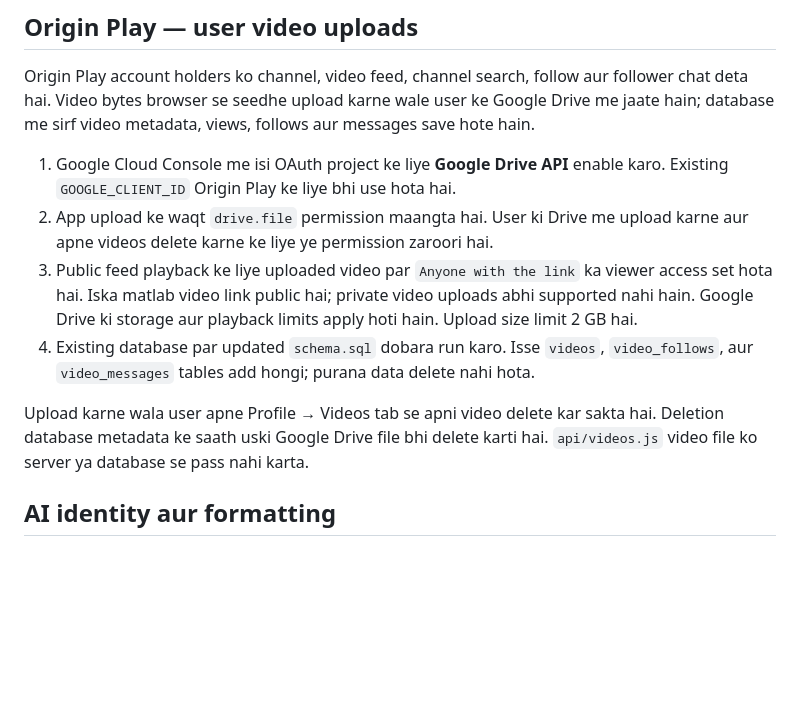
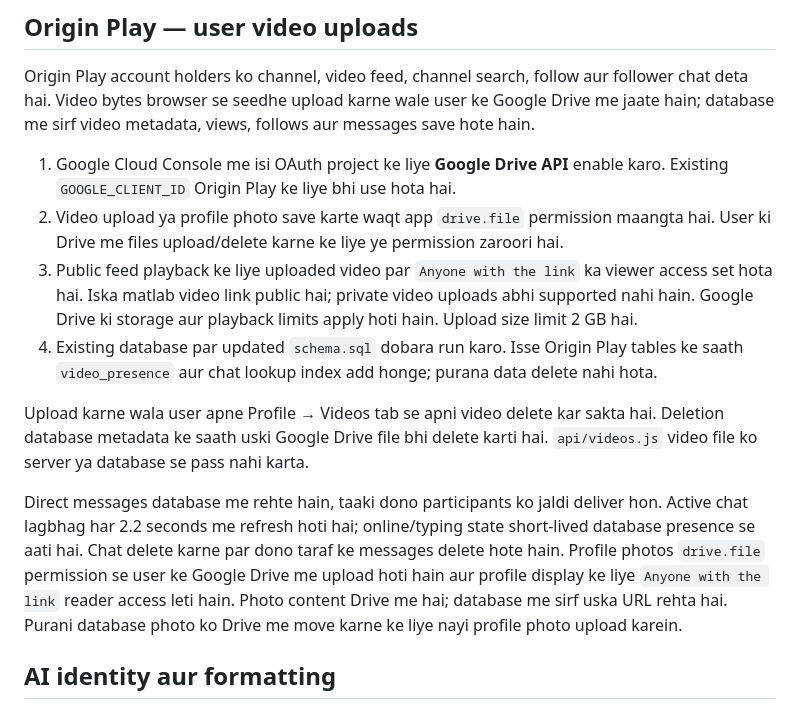
Before and after one commit to axelra-ai/LearnX, a Markdown page: README.md, the part around the change. Rendered like a GitHub page; blank space fills up the shorter version.

```diff
--- a/README.md
+++ b/README.md
@@ -123,19 +123,29 @@ messages save hote hain.
 
 1. Google Cloud Console me isi OAuth project ke liye **Google Drive API** enable
    karo. Existing `GOOGLE_CLIENT_ID` Origin Play ke liye bhi use hota hai.
-2. App upload ke waqt `drive.file` permission maangta hai. User ki Drive me
-   upload karne aur apne videos delete karne ke liye ye permission zaroori hai.
+2. Video upload ya profile photo save karte waqt app `drive.file` permission
+   maangta hai. User ki Drive me files upload/delete karne ke liye ye permission
+   zaroori hai.
 3. Public feed playback ke liye uploaded video par `Anyone with the link` ka
    viewer access set hota hai. Iska matlab video link public hai; private video
    uploads abhi supported nahi hain. Google Drive ki storage aur playback
    limits apply hoti hain. Upload size limit 2 GB hai.
-4. Existing database par updated `schema.sql` dobara run karo. Isse `videos`,
-   `video_follows`, aur `video_messages` tables add hongi; purana data delete
-   nahi hota.
+4. Existing database par updated `schema.sql` dobara run karo. Isse Origin Play
+   tables ke saath `video_presence` aur chat lookup index add honge; purana data
+   delete nahi hota.
 
 Upload karne wala user apne Profile → Videos tab se apni video delete kar sakta
 hai. Deletion database metadata ke saath uski Google Drive file bhi delete karti
 hai. `api/videos.js` video file ko server ya database se pass nahi karta.
+
+Direct messages database me rehte hain, taaki dono participants ko jaldi deliver
+hon. Active chat lagbhag har 2.2 seconds me refresh hoti hai; online/typing state
+short-lived database presence se aati hai. Chat delete karne par dono taraf ke
+messages delete hote hain. Profile photos `drive.file` permission se user ke
+Google Drive me upload hoti hain aur profile display ke liye `Anyone with the
+link` reader access leti hain. Photo content Drive me hai; database me sirf uska
+URL rehta hai. Purani database photo ko Drive me move karne ke liye nayi profile
+photo upload karein.
 
 ## AI identity aur formatting
 
```
